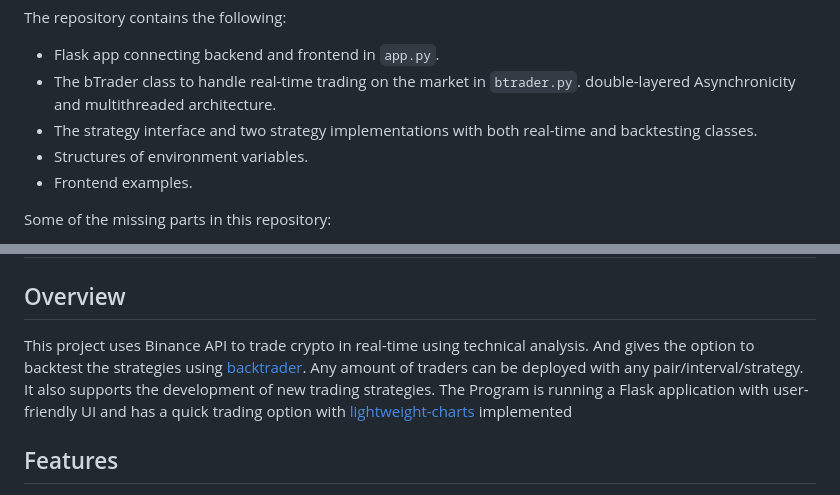
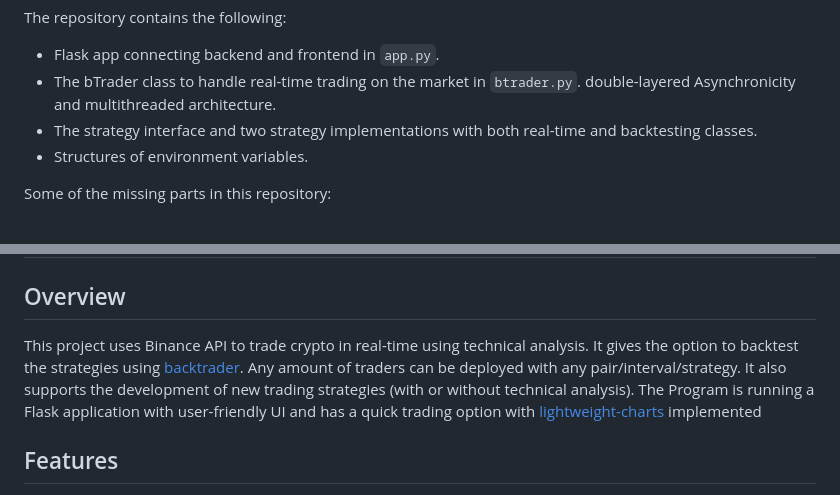
Before and after one commit to BeratDM/BTrader-Backend-Showcase, a Markdown page: README.md, 2 parts joined by grey strips. Drawn GitHub-style.

```diff
--- a/README.md
+++ b/README.md
@@ -13,7 +13,6 @@ The repository contains the following:
 - The bTrader class to handle real-time trading on the market in `btrader.py`. double-layered Asynchronicity and multithreaded architecture.
 - The strategy interface and two strategy implementations with both real-time and backtesting classes.
 - Structures of environment variables.
-- Frontend examples.
 
 Some of the missing parts in this repository:
 
@@ -39,7 +38,7 @@ Some of the missing parts in this repository:
 
 ## Overview
 
-This project uses Binance API to trade crypto in real-time using technical analysis. And gives the option to backtest the strategies using [backtrader](https://github.com/mementum/backtrader). Any amount of traders can be deployed with any pair/interval/strategy. It also supports the development of new trading strategies.
+This project uses Binance API to trade crypto in real-time using technical analysis. It gives the option to backtest the strategies using [backtrader](https://github.com/mementum/backtrader). Any amount of traders can be deployed with any pair/interval/strategy. It also supports the development of new trading strategies (with or without technical analysis).
 The Program is running a Flask application with user-friendly UI and has a quick trading option with [lightweight-charts](https://www.tradingview.com/lightweight-charts/) implemented
 
 ## Features
```
